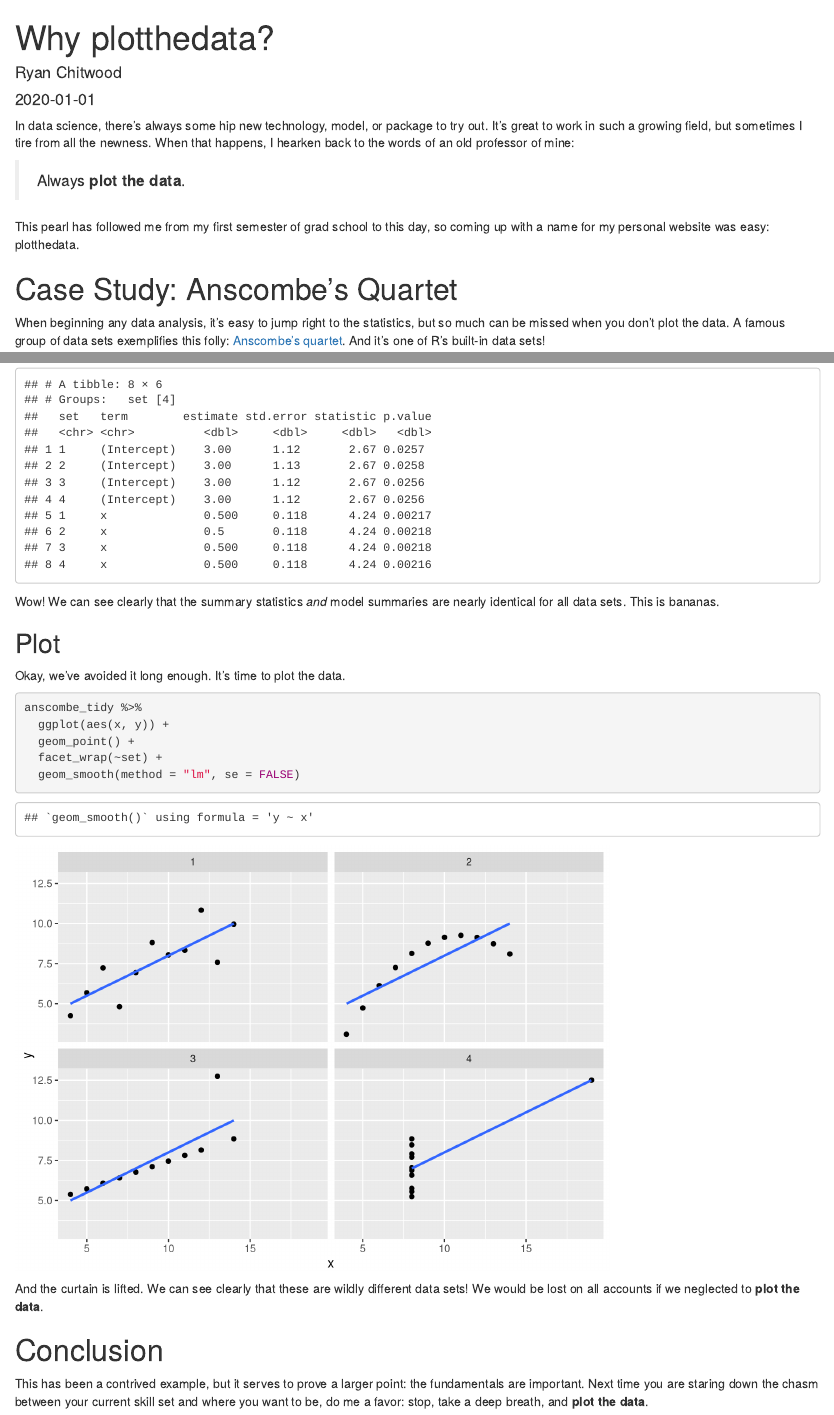
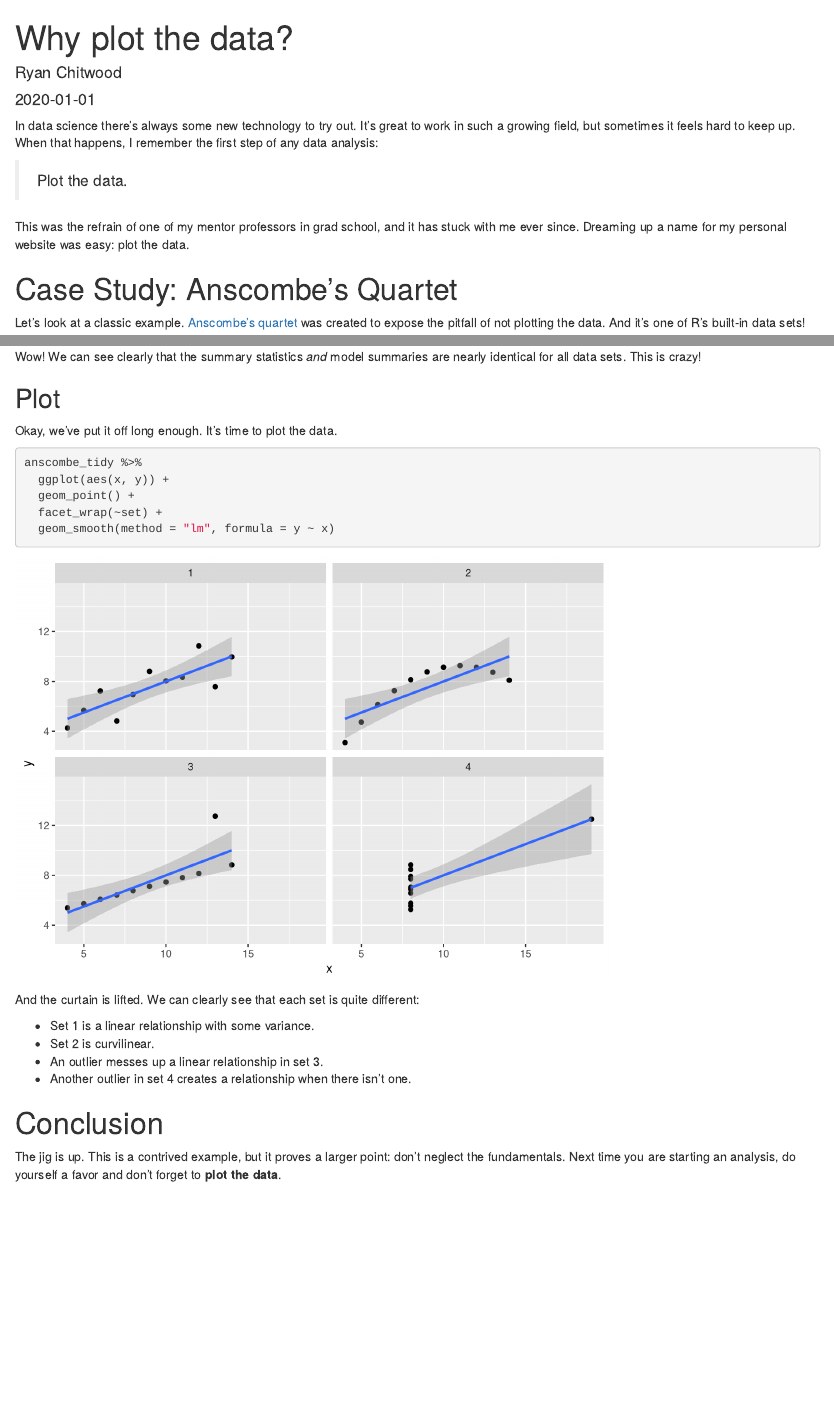
Before and after one commit to 11rchitwood/plotthedata, an R Markdown document (content/post/2020-01-01-why-plotthedata.Rmd): the page in a window 1100 px wide, from its top, and a second part further down, joined at a grey line. Rendered offline with R 4.5, knitr and Pandoc, with nearby package versions; some code elsewhere in the file could not run offline.

Commit message:
Update first post

````diff
--- a/content/post/2020-01-01-why-plotthedata.Rmd
+++ b/content/post/2020-01-01-why-plotthedata.Rmd
@@ -1,22 +1,22 @@
 ---
-title: Why plotthedata?
+title: Why plot the data?
 author: Ryan Chitwood
 date: '2020-01-01'
 publishdate: '2020-01-01'
-slug: why-plotthedata
+slug: why-plot-the-data
 categories: []
 tags: []
 ---
 
-In data science, there's always some hip new technology, model, or package to try out. It's great to work in such a growing field, but sometimes I tire from all the newness. When that happens, I hearken back to the words of an old professor of mine:
+In data science there's always some new technology to try out. It's great to work in such a growing field, but sometimes it feels hard to keep up. When that happens, I remember the first step of any data analysis:
 
-> Always **plot the data**.
+> Plot the data.
 
-This pearl has followed me from my first semester of grad school to this day, so coming up with a name for my personal website was easy: plotthedata.
+This was the refrain of one of my mentor professors in grad school, and it has stuck with me ever since. Dreaming up a name for my personal website was easy: plot the data.
 
 # Case Study: Anscombe's Quartet
 
-When beginning any data analysis, it's easy to jump right to the statistics, but so much can be missed when you don't plot the data. A famous group of data sets exemplifies this folly: [Anscombe's quartet](https://en.wikipedia.org/wiki/Anscombe%27s_quartet). And it's one of R's built-in data sets!
+Let's look at a classic example. [Anscombe's quartet](https://en.wikipedia.org/wiki/Anscombe's_quartet) was created to expose the pitfall of not plotting the data. And it's one of R's built-in data sets!
 
 ```{r, anscombe}
 head(anscombe)
@@ -101,22 +103,27 @@
   arrange(term, set)
 ```
 
-Wow! We can see clearly that the summary statistics *and* model summaries are nearly identical for all data sets. This is bananas.
+Wow! We can see clearly that the summary statistics *and* model summaries are nearly identical for all data sets. This is crazy!
 
 ## Plot
 
-Okay, we've avoided it long enough. It's time to plot the data.
+Okay, we've put it off long enough. It's time to plot the data.
 
 ```{r, plot}
 anscombe_tidy %>%
   ggplot(aes(x, y)) +
   geom_point() +
   facet_wrap(~set) +
-  geom_smooth(method = "lm", se = FALSE)
+  geom_smooth(method = "lm", formula = y ~ x)
 ```
 
-And the curtain is lifted. We can see clearly that these are wildly different data sets! We would be lost on all accounts if we neglected to **plot the data**.
+And the curtain is lifted. We can clearly see that each set is quite different:
+
+* Set 1 is a linear relationship with some variance.
+* Set 2 is curvilinear.
+* An outlier messes up a linear relationship in set 3.
+* Another outlier in set 4 creates a relationship when there isn't one.
 
 # Conclusion
 
-This has been a contrived example, but it serves to prove a larger point: the fundamentals are important. Next time you are staring down the chasm between your current skill set and where you want to be, do me a favor: stop, take a deep breath, and **plot the data**.
+The jig is up. This is a contrived example, but it proves a larger point: don't neglect the fundamentals. Next time you are starting an analysis, do yourself a favor and don't forget to **plot the data**.
````
Also changed, not shown: content/post/2020-01-01-why-plotthedata.html, content/post/2020-01-01-why-plotthedata.Rmd (32 more changed lines).
